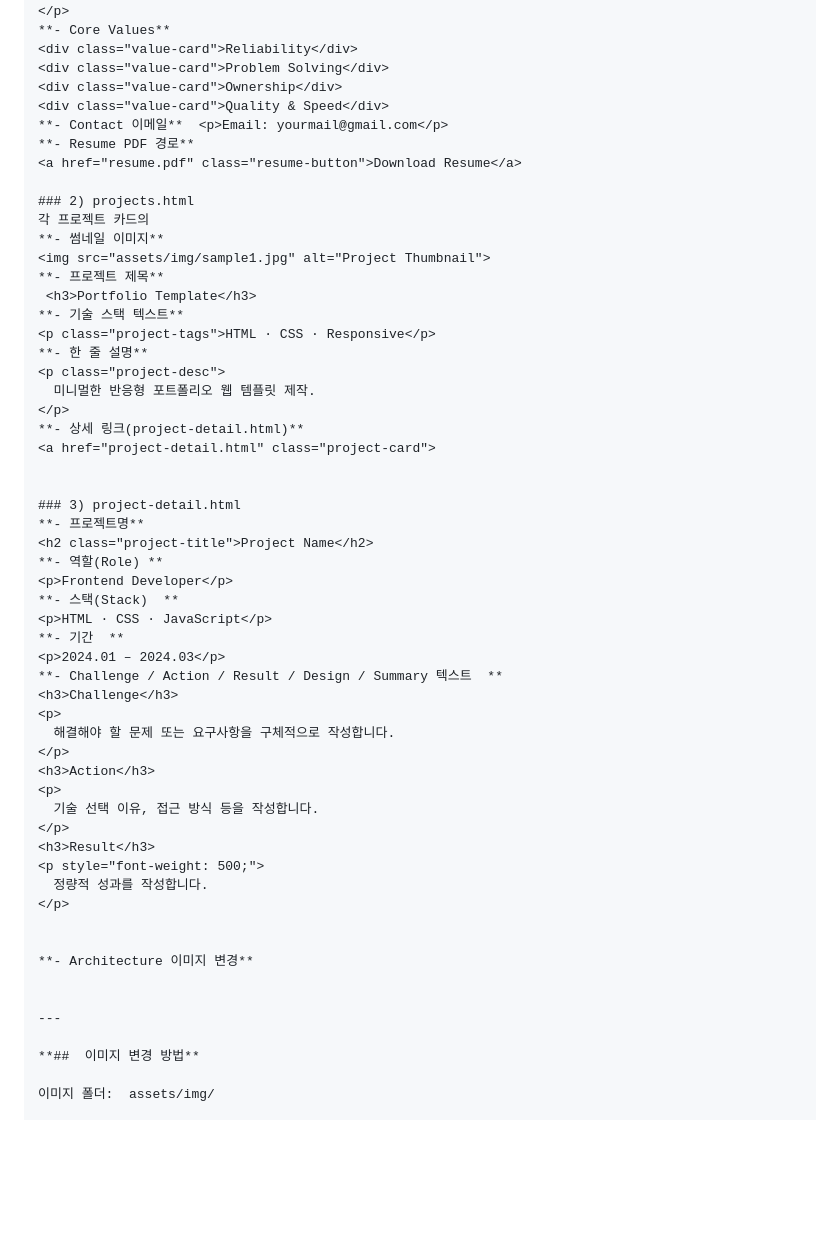
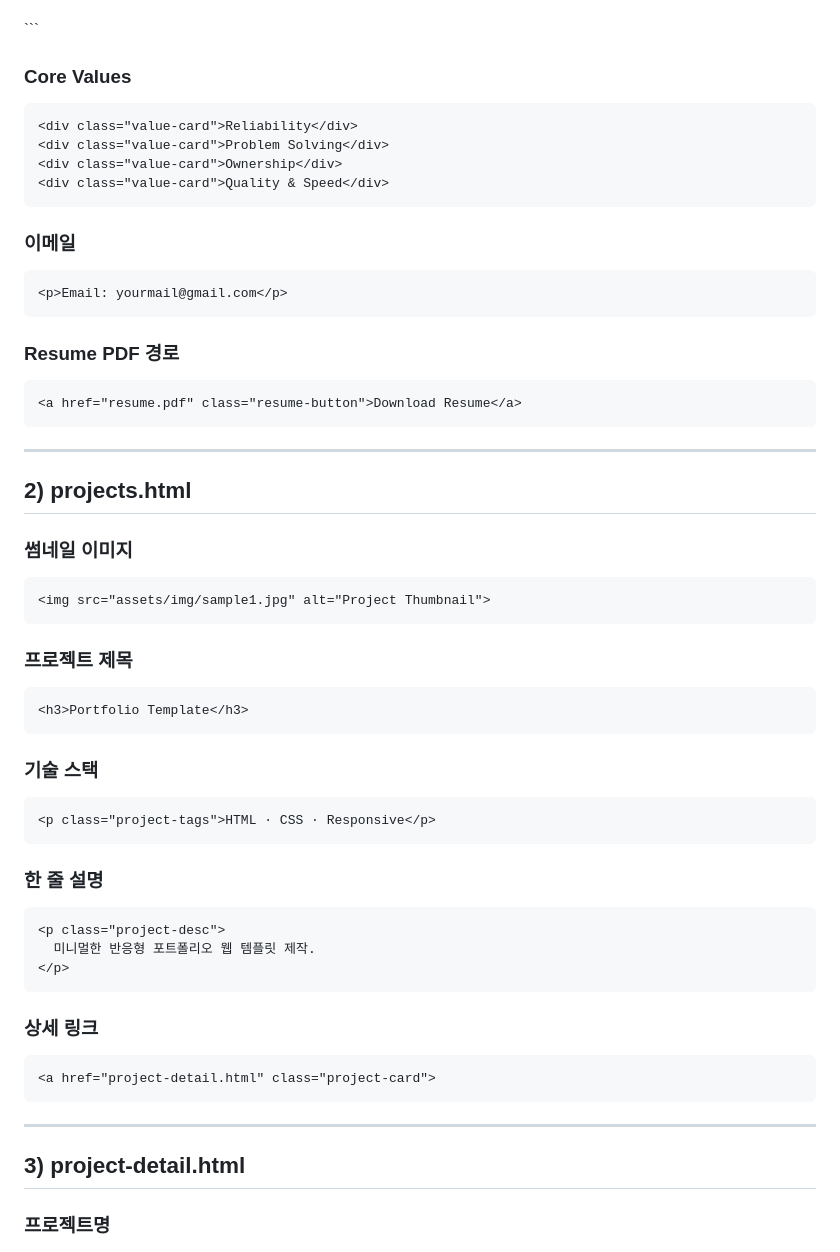
Before and after one commit to 202413059-cloud/site1, a Markdown page: README.md, the part around one of its changes. GitHub-like rendering; blank space fills up the shorter version.

````diff
--- a/README.md
+++ b/README.md
@@ -43,60 +81,67 @@
   Frontend Developer · AI Enthusiast · Problem Solver
 </p>
-**- Core Values**
+```
+
+### **Core Values**
+
+```
 <div class="value-card">Reliability</div>
 <div class="value-card">Problem Solving</div>
 <div class="value-card">Ownership</div>
 <div class="value-card">Quality & Speed</div>
-**- Contact 이메일**  <p>Email: yourmail@gmail.com</p>
-**- Resume PDF 경로**
+```
+
+### **이메일**
+
+```
+<p>Email: yourmail@gmail.com</p>
+```
+
+### **Resume PDF 경로**
+
+```
 <a href="resume.pdf" class="resume-button">Download Resume</a>
+```
 
-### 2) projects.html
-각 프로젝트 카드의
-**- 썸네일 이미지**
+---
+
+## **2) projects.html**
+
+### **썸네일 이미지**
+
+```
 <img src="assets/img/sample1.jpg" alt="Project Thumbnail">
-**- 프로젝트 제목**
- <h3>Portfolio Template</h3>
-**- 기술 스택 텍스트**
+```
+
+### **프로젝트 제목**
+
+```
+<h3>Portfolio Template</h3>
+```
+
+### **기술 스택**
+
+```
 <p class="project-tags">HTML · CSS · Responsive</p>
-**- 한 줄 설명**
+```
+
+### **한 줄 설명**
+
+```
 <p class="project-desc">
   미니멀한 반응형 포트폴리오 웹 템플릿 제작.
 </p>
-**- 상세 링크(project-detail.html)**
+```
+
+### **상세 링크**
+
+```
 <a href="project-detail.html" class="project-card">
-
-
-### 3) project-detail.html
-**- 프로젝트명**
-<h2 class="project-title">Project Name</h2>
-**- 역할(Role) **
-<p>Frontend Developer</p>
-**- 스택(Stack)  **
-<p>HTML · CSS · JavaScript</p>
-**- 기간  **
-<p>2024.01 – 2024.03</p>
-**- Challenge / Action / Result / Design / Summary 텍스트  **
-<h3>Challenge</h3>
-<p>
-  해결해야 할 문제 또는 요구사항을 구체적으로 작성합니다.
-</p>
-<h3>Action</h3>
-<p>
-  기술 선택 이유, 접근 방식 등을 작성합니다.
-</p>
-<h3>Result</h3>
-<p style="font-weight: 500;">
-  정량적 성과를 작성합니다.
-</p>
-
-
-**- Architecture 이미지 변경**
-
+```
 
 ---
 
-**##  이미지 변경 방법**
+## **3) project-detail.html**
 
-이미지 폴더:  assets/img/
+### **프로젝트명**
 
````
Also changed, not shown: other parts of README.md (+156 -41 lines).
